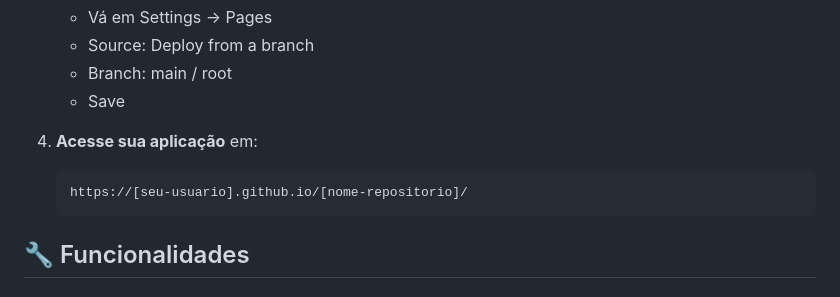
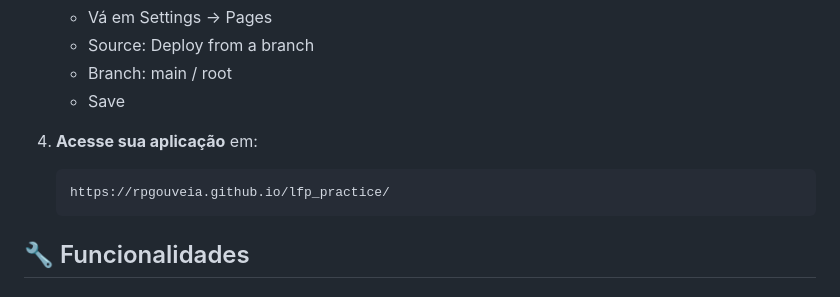
Before and after one commit to rpgouveia/lfp_practice, a Markdown page: README.md, the part around the change. Drawn GitHub-style.

Commit message:
chore: update README.md

````diff
--- a/README.md
+++ b/README.md
@@ -35,7 +35,7 @@ projeto/
 
 4. **Acesse sua aplicação** em:
    ```
-   https://[seu-usuario].github.io/[nome-repositorio]/
+   https://rpgouveia.github.io/lfp_practice/
    ```
 
 ## 🔧 Funcionalidades
````
